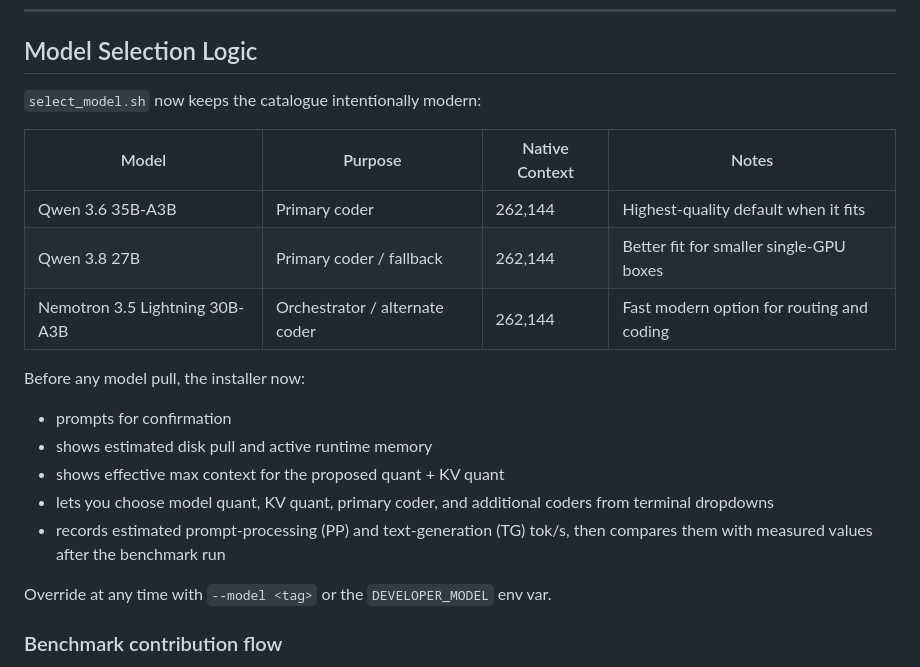
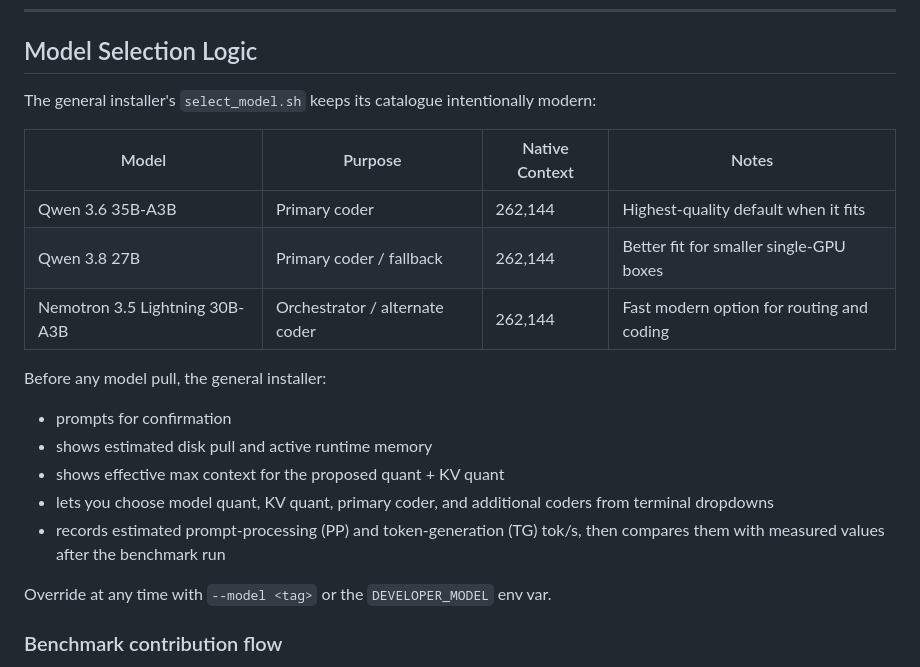
Before and after one commit to StewartSethA/PushbuttonLocalCoders, a Markdown page: README.md, the part around one of its changes. Rendered like a GitHub page.

```diff
--- a/README.md
+++ b/README.md
@@ -117,7 +218,7 @@ configs/                    ← User config files (nodes.txt, claude.env, etc.)
 
 ## Model Selection Logic
 
-`select_model.sh` now keeps the catalogue intentionally modern:
+The general installer's `select_model.sh` keeps its catalogue intentionally modern:
 
 | Model | Purpose | Native Context | Notes |
 |-------|---------|----------------|-------|
@@ -125,13 +226,13 @@ configs/                    ← User config files (nodes.txt, claude.env, etc.)
 | Qwen 3.8 27B | Primary coder / fallback | 262,144 | Better fit for smaller single-GPU boxes |
 | Nemotron 3.5 Lightning 30B-A3B | Orchestrator / alternate coder | 262,144 | Fast modern option for routing and coding |
 
-Before any model pull, the installer now:
+Before any model pull, the general installer:
 
 - prompts for confirmation
 - shows estimated disk pull and active runtime memory
 - shows effective max context for the proposed quant + KV quant
 - lets you choose model quant, KV quant, primary coder, and additional coders from terminal dropdowns
-- records estimated prompt-processing (PP) and text-generation (TG) tok/s, then compares them with measured values after the benchmark run
+- records estimated prompt-processing (PP) and token-generation (TG) tok/s, then compares them with measured values after the benchmark run
 
 Override at any time with `--model <tag>` or the `DEVELOPER_MODEL` env var.
 
```
Also changed, not shown: other parts of README.md (+116 -7 lines).
